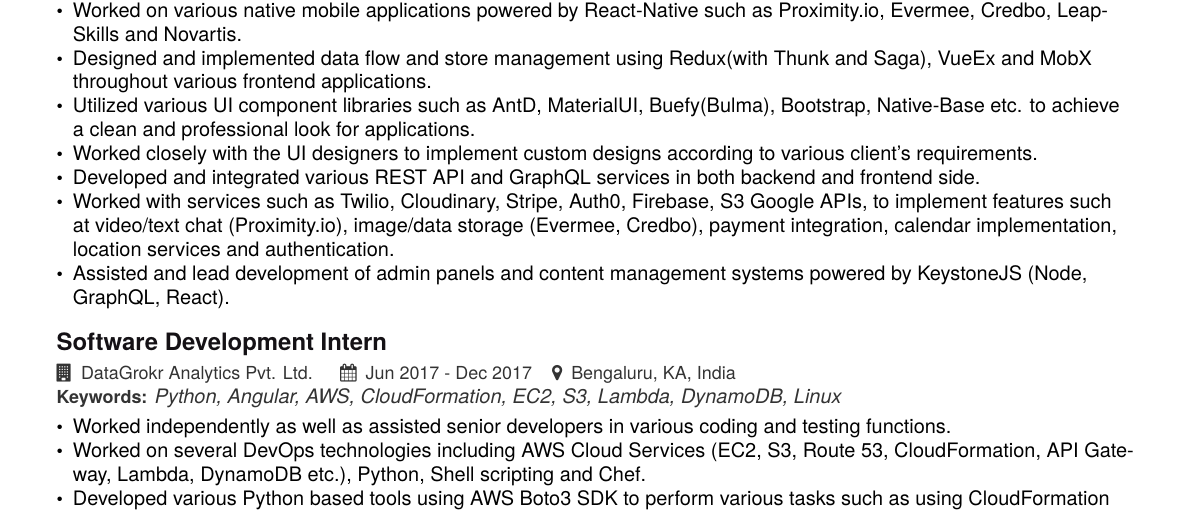
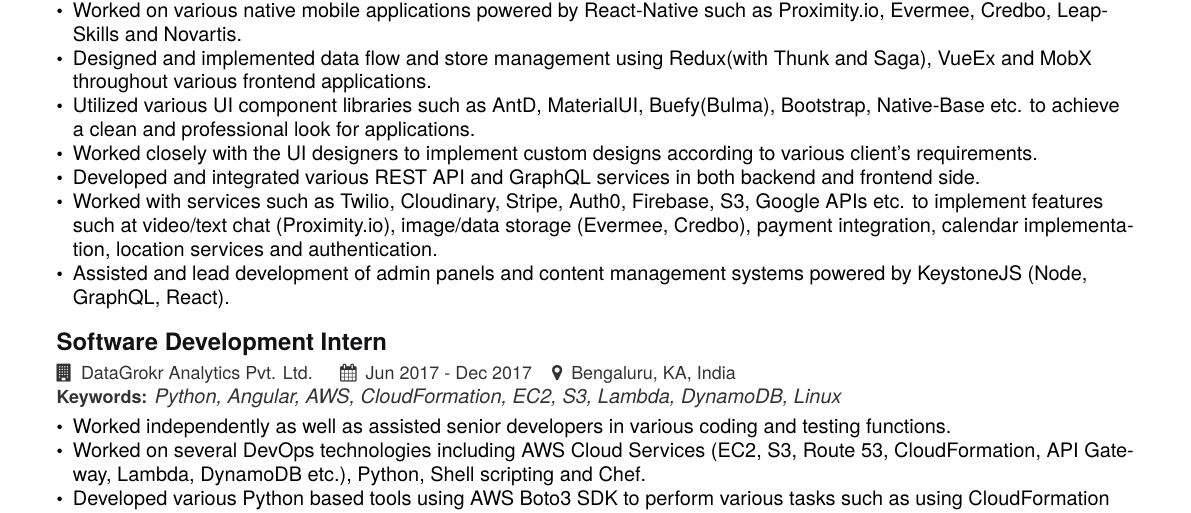
Before and after one commit to shubhamdwivedii/sp-cv-latex, a LaTeX CV (cv.tex): part of the page, cut so that both start at the same text. Compiled offline with pdfLaTeX.

Commit message:
minor fix

```diff
--- a/cv.tex
+++ b/cv.tex
@@ -98,7 +98,7 @@
   \item Utilized various UI component libraries such as AntD, MaterialUI, Buefy(Bulma), Bootstrap, Native-Base etc. to achieve a clean and professional look for applications.
   \item Worked closely with the UI designers to implement custom designs according to various client's requirements.
   \item Developed and integrated various REST API and GraphQL services in both backend and frontend side.
-  \item Worked with services such as Twilio, Cloudinary, Stripe, Auth0, Firebase, S3 Google APIs, to implement features such at video/text chat (Proximity.io), image/data storage (Evermee, Credbo), payment integration, calendar implementation, location services and authentication.
+  \item Worked with services such as Twilio, Cloudinary, Stripe, Auth0, Firebase, S3, Google APIs etc. to implement features such at video/text chat (Proximity.io), image/data storage (Evermee, Credbo), payment integration, calendar implementation, location services and authentication.
   \item Assisted and lead development of admin panels and content management systems powered by KeystoneJS (Node, GraphQL, React).
 \end{itemize}
 
```
Also changed, not shown: cv.pdf.
